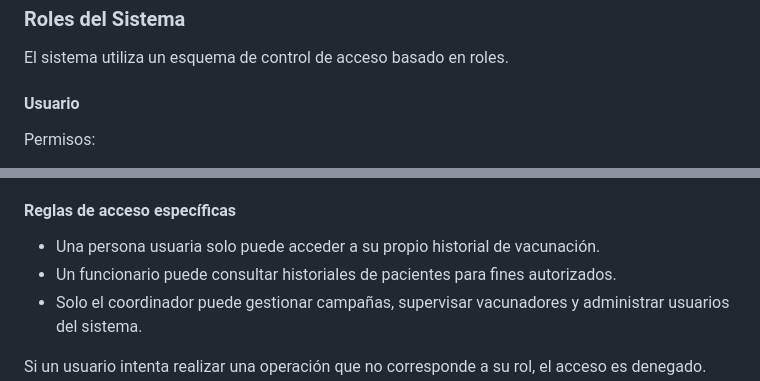
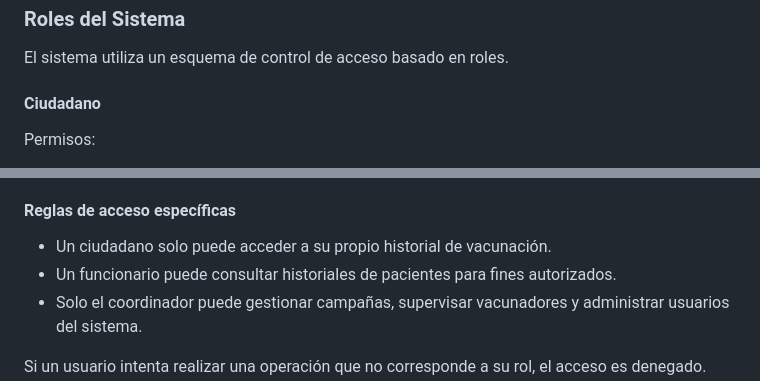
Before and after one commit to Liivne/2026-1_DisenoDeSoftwareG08, a Markdown page: esquemaSeguridad.md, 2 parts joined by grey strips. Drawn GitHub-style.

```diff
--- a/esquemaSeguridad.md
+++ b/esquemaSeguridad.md
@@ -39,7 +39,7 @@ Si el token no es válido o ha expirado, el acceso es rechazado.
 
 El sistema utiliza un esquema de control de acceso basado en roles.
 
-#### Usuario
+#### Ciudadano
 
 Permisos:
 
@@ -79,7 +79,7 @@ Antes de ejecutar cualquier operación protegida, el sistema verifica:
 
 #### Reglas de acceso específicas
 
-* Una persona usuaria solo puede acceder a su propio historial de vacunación.
+* Un ciudadano solo puede acceder a su propio historial de vacunación.
 * Un funcionario puede consultar historiales de pacientes para fines autorizados.
 * Solo el coordinador puede gestionar campañas, supervisar vacunadores y administrar usuarios del sistema.
 
```
